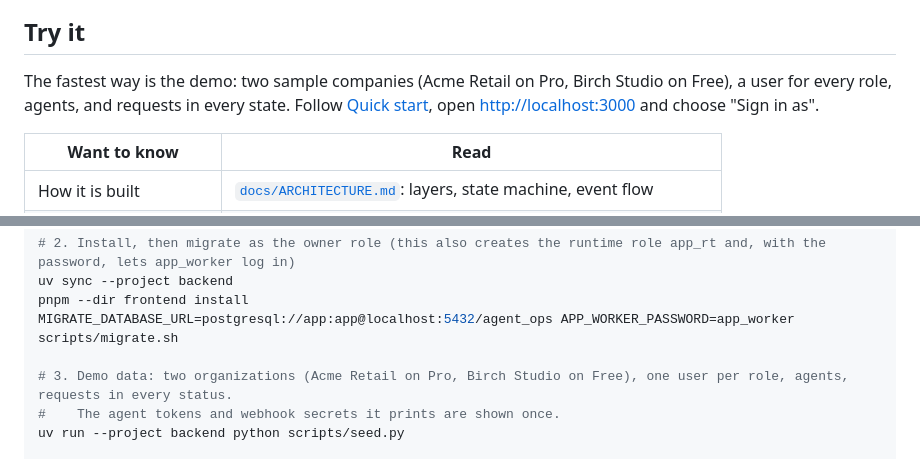
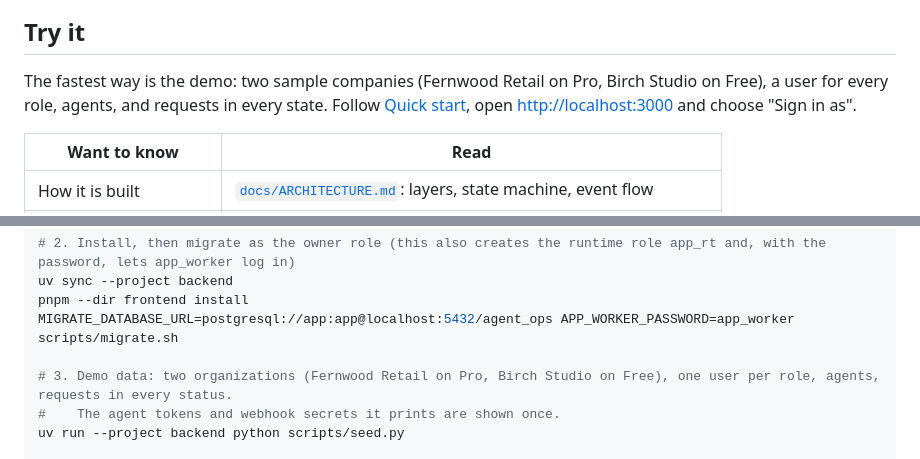
Before and after one commit to fakeplastique/agent-ops, a Markdown page: README.md, 2 parts joined by grey strips. GitHub-like rendering.

Commit message:
chore(seed): rename the demo organization from Acme Retail to Fernwood Retail

```diff
--- a/README.md
+++ b/README.md
@@ -62,7 +62,7 @@ already use (Claude, ChatGPT, Copilot, your own); we don't build agents, we make
 
 ## Try it
 
-The fastest way is the demo: two sample companies (Acme Retail on Pro, Birch Studio on Free), a user for every role, agents, and
+The fastest way is the demo: two sample companies (Fernwood Retail on Pro, Birch Studio on Free), a user for every role, agents, and
 requests in every state. Follow [Quick start](#quick-start), open <http://localhost:3000> and choose "Sign in as".
 
 | Want to know | Read |
@@ -90,7 +90,7 @@ uv sync --project backend
 pnpm --dir frontend install
 MIGRATE_DATABASE_URL=postgresql://app:app@localhost:5432/agent_ops APP_WORKER_PASSWORD=app_worker scripts/migrate.sh
 
-# 3. Demo data: two organizations (Acme Retail on Pro, Birch Studio on Free), one user per role, agents, requests in every status.
+# 3. Demo data: two organizations (Fernwood Retail on Pro, Birch Studio on Free), one user per role, agents, requests in every status.
 #    The agent tokens and webhook secrets it prints are shown once.
 uv run --project backend python scripts/seed.py
 
```
Also changed, not shown: docs/REALTIME.md (+1 -1 lines), assets/readme/analytics.png, assets/readme/decision.png, assets/readme/inbox.png, assets/readme/receipt.png, 5 other files.
